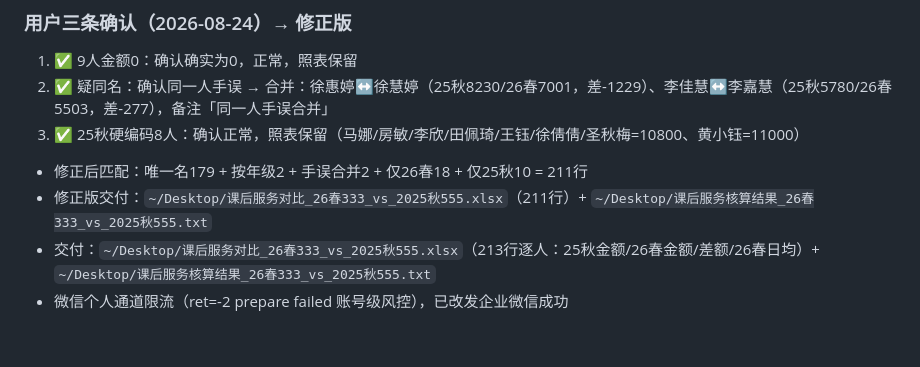
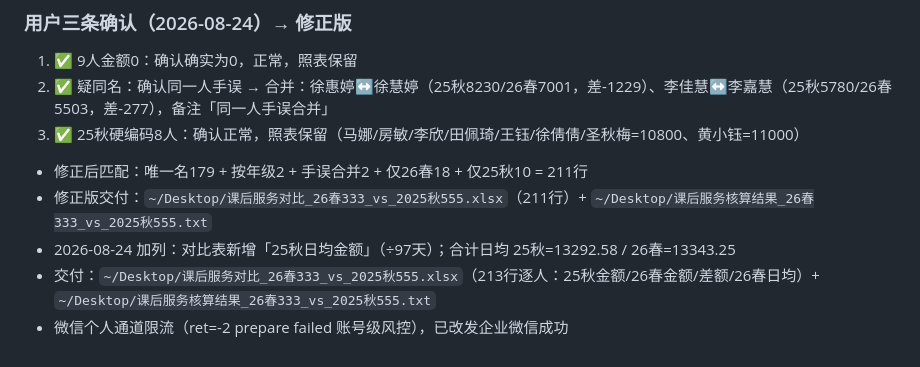
Before and after one commit to jesse0830/jiayang, a Markdown page: obsidian-vault/family/课后服务费用表.md, the part around the change. GitHub-like rendering.

Commit message:
课后服务对比表加25秋日均列（÷97天），合计日均13292.58

```diff
--- a/obsidian-vault/family/课后服务费用表.md
+++ b/obsidian-vault/family/课后服务费用表.md
@@ -48,5 +48,6 @@ Excel 原件：`~/Desktop/课后服务费用表.xlsx`（用户手动调整版）
 3. ✅ 25秋硬编码8人：确认正常，照表保留（马娜/房敏/李欣/田佩琦/王钰/徐倩倩/圣秋梅=10800、黄小钰=11000）
 - 修正后匹配：唯一名179 + 按年级2 + 手误合并2 + 仅26春18 + 仅25秋10 = 211行
 - 修正版交付：`~/Desktop/课后服务对比_26春333_vs_2025秋555.xlsx`（211行）+ `~/Desktop/课后服务核算结果_26春333_vs_2025秋555.txt`
+- 2026-08-24 加列：对比表新增「25秋日均金额」（÷97天）；合计日均 25秋=13292.58 / 26春=13343.25
 - 交付：`~/Desktop/课后服务对比_26春333_vs_2025秋555.xlsx`（213行逐人：25秋金额/26春金额/差额/26春日均）+ `~/Desktop/课后服务核算结果_26春333_vs_2025秋555.txt`
 - 微信个人通道限流（ret=-2 prepare failed 账号级风控），已改发企业微信成功
```
